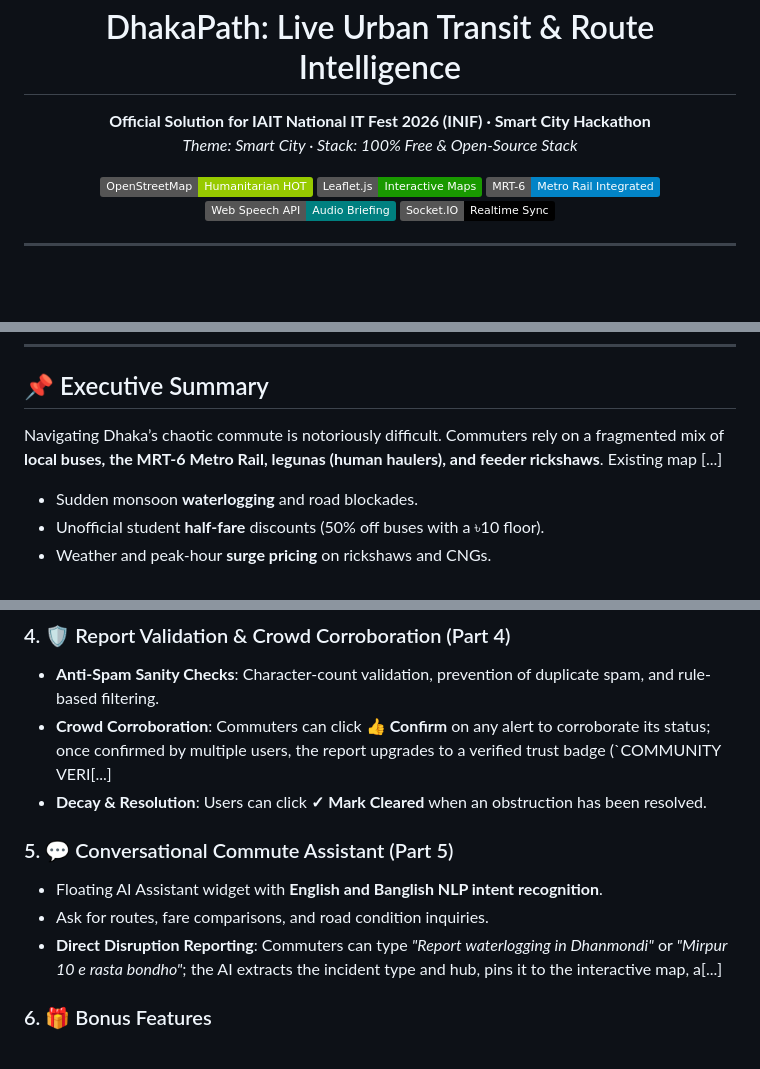
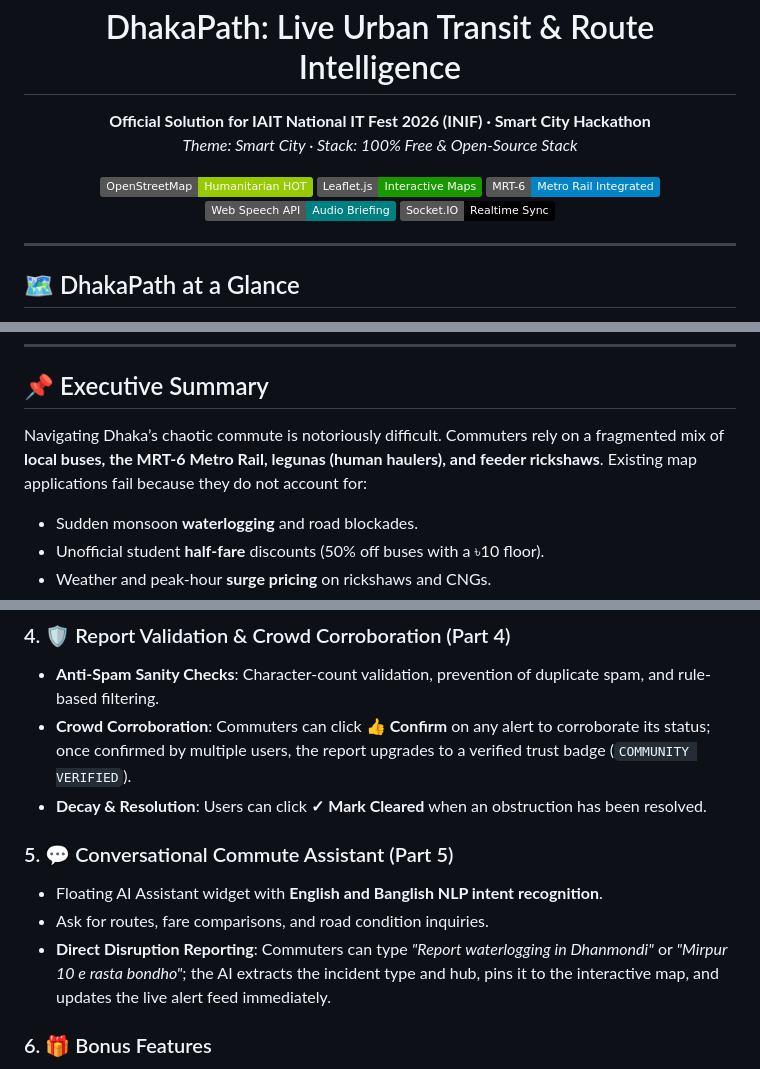
Before and after one commit to Af4hope/DhakaRoute, a Markdown page: README.md, 3 parts joined by grey strips. GitHub-like rendering; badges without logos; blank space fills up the shorter version.

```diff
--- a/README.md
+++ b/README.md
@@ -6,7 +6,7 @@
 
 <p align="center">
   <strong>Official Solution for IAIT National IT Fest 2026 (INIF) · Smart City Hackathon</strong><br>
-  <em>Theme: Smart City · Stack: 100% Free &amp; Open-Source Stack</em>
+  <em>Theme: Smart City · Stack: 100% Free & Open-Source Stack</em>
 </p>
 
 <p align="center">
@@ -19,4 +19,6 @@
 
 ---
 
+## 🗺️ DhakaPath at a Glance
+
 <p align="center">
@@ -27,7 +31,7 @@
 
 ## 📌 Executive Summary
 
-Navigating Dhaka’s chaotic commute is notoriously difficult. Commuters rely on a fragmented mix of **local buses, the MRT-6 Metro Rail, legunas (human haulers), and feeder rickshaws**. Existing map [...]
+Navigating Dhaka’s chaotic commute is notoriously difficult. Commuters rely on a fragmented mix of **local buses, the MRT-6 Metro Rail, legunas (human haulers), and feeder rickshaws**. Existing map applications fail because they do not account for:
 - Sudden monsoon **waterlogging** and road blockades.
 - Unofficial student **half-fare** discounts (50% off buses with a ৳10 floor).
 - Weather and peak-hour **surge pricing** on rickshaws and CNGs.
@@ -70,13 +74,13 @@ Navigating Dhaka’s chaotic commute is notoriously difficult. Commuters rely on
 
 ### 4. 🛡️ Report Validation & Crowd Corroboration (Part 4)
 - **Anti-Spam Sanity Checks**: Character-count validation, prevention of duplicate spam, and rule-based filtering.
-- **Crowd Corroboration**: Commuters can click **👍 Confirm** on any alert to corroborate its status; once confirmed by multiple users, the report upgrades to a verified trust badge (`COMMUNITY VERI[...]
+- **Crowd Corroboration**: Commuters can click **👍 Confirm** on any alert to corroborate its status; once confirmed by multiple users, the report upgrades to a verified trust badge (`COMMUNITY VERIFIED`).
 - **Decay & Resolution**: Users can click **✓ Mark Cleared** when an obstruction has been resolved.
 
 ### 5. 💬 Conversational Commute Assistant (Part 5)
 - Floating AI Assistant widget with **English and Banglish NLP intent recognition**.
 - Ask for routes, fare comparisons, and road condition inquiries.
-- **Direct Disruption Reporting**: Commuters can type *"Report waterlogging in Dhanmondi"* or *"Mirpur 10 e rasta bondho"*; the AI extracts the incident type and hub, pins it to the interactive map, a[...]
+- **Direct Disruption Reporting**: Commuters can type *"Report waterlogging in Dhanmondi"* or *"Mirpur 10 e rasta bondho"*; the AI extracts the incident type and hub, pins it to the interactive map, and updates the live alert feed immediately.
 
 ### 6. 🎁 Bonus Features
 - **🔊 Audio Route Briefing (Bonus Task 2)**:
```
Also changed, not shown: other parts of README.md (+6 -6 lines).
